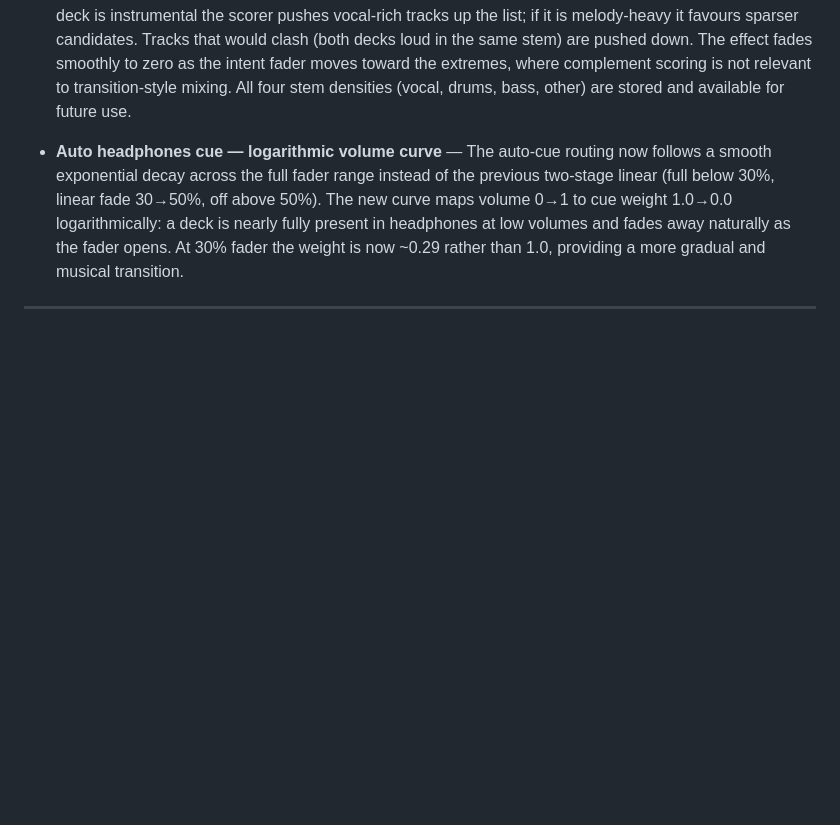
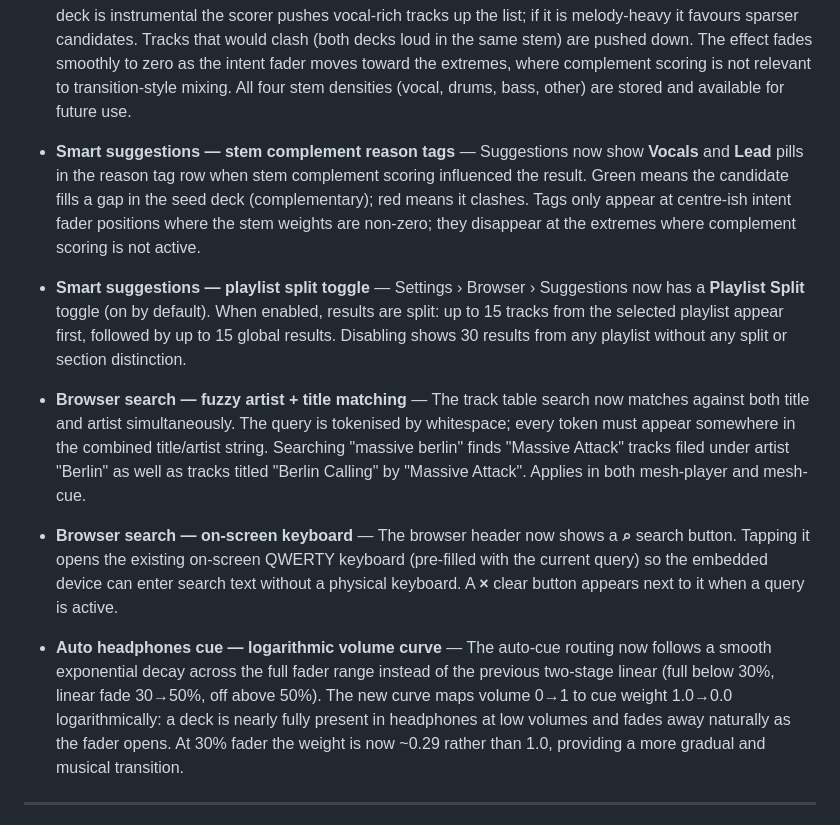
Before and after one commit to dataO1/Mesh, a Markdown page: CHANGELOG.md, the part around the change. GitHub-like rendering; blank space fills up the shorter version.

Commit message:
docs: changelog for stem complement pills, playlist split toggle, fuzzy search
Co-Authored-By: Claude Sonnet 4.6 <noreply@anthropic.com>

```diff
--- a/CHANGELOG.md
+++ b/CHANGELOG.md
@@ -30,6 +30,32 @@ All notable changes to Mesh are documented in this file.
   fades smoothly to zero as the intent fader moves toward the extremes, where
   complement scoring is not relevant to transition-style mixing. All four stem
   densities (vocal, drums, bass, other) are stored and available for future use.
+
+- **Smart suggestions — stem complement reason tags** — Suggestions now show
+  **Vocals** and **Lead** pills in the reason tag row when stem complement
+  scoring influenced the result. Green means the candidate fills a gap in the
+  seed deck (complementary); red means it clashes. Tags only appear at
+  centre-ish intent fader positions where the stem weights are non-zero;
+  they disappear at the extremes where complement scoring is not active.
+
+- **Smart suggestions — playlist split toggle** — Settings › Browser ›
+  Suggestions now has a **Playlist Split** toggle (on by default). When
+  enabled, results are split: up to 15 tracks from the selected playlist
+  appear first, followed by up to 15 global results. Disabling shows 30
+  results from any playlist without any split or section distinction.
+
+- **Browser search — fuzzy artist + title matching** — The track table
+  search now matches against both title and artist simultaneously. The query
+  is tokenised by whitespace; every token must appear somewhere in the
+  combined title/artist string. Searching "massive berlin" finds "Massive
+  Attack" tracks filed under artist "Berlin" as well as tracks titled "Berlin
+  Calling" by "Massive Attack". Applies in both mesh-player and mesh-cue.
+
+- **Browser search — on-screen keyboard** — The browser header now shows a
+  **⌕** search button. Tapping it opens the existing on-screen QWERTY
+  keyboard (pre-filled with the current query) so the embedded device can
+  enter search text without a physical keyboard. A **×** clear button appears
+  next to it when a query is active.
 
 - **Auto headphones cue — logarithmic volume curve** — The auto-cue routing
   now follows a smooth exponential decay across the full fader range instead of
```
